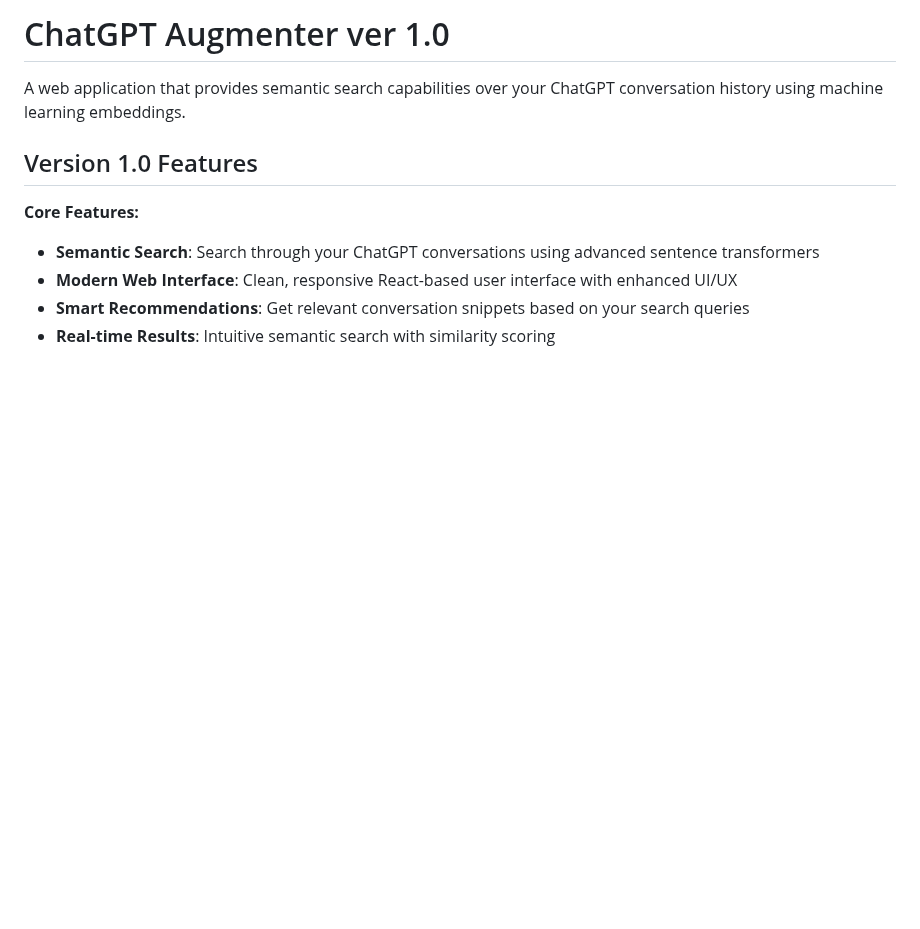
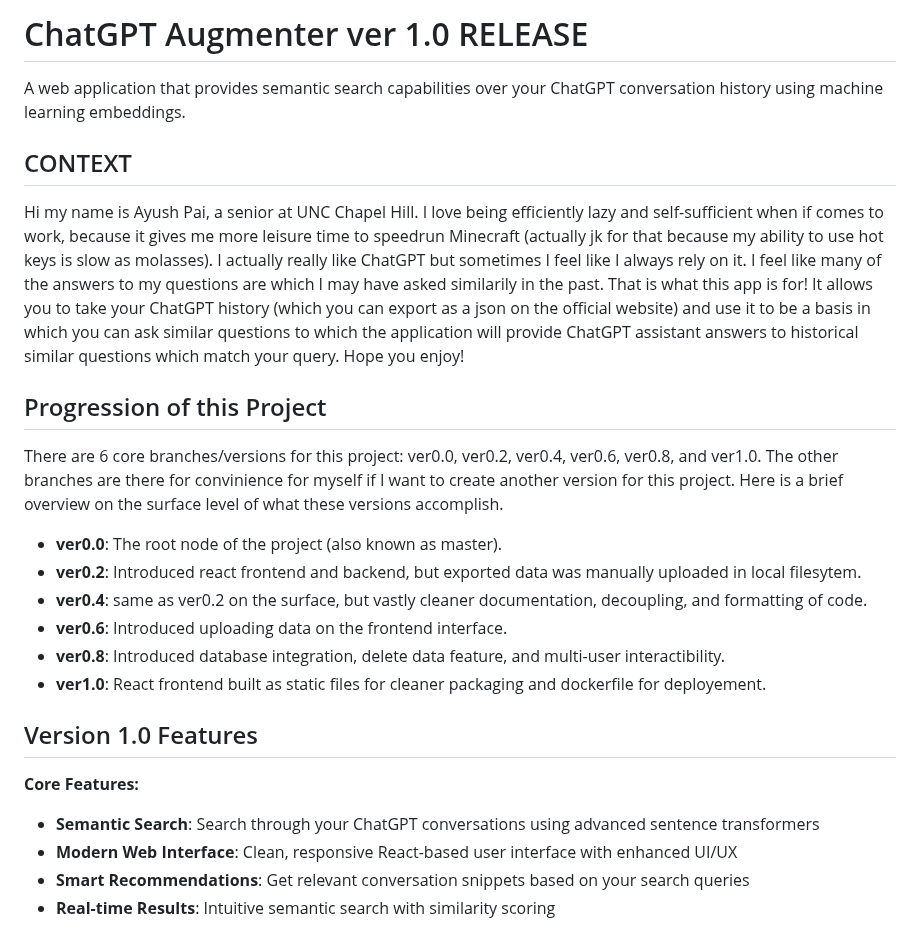
Before and after one commit to AyushPai4159/ChatGPTAugmenter, a Markdown page: README.md, the part around the change. Drawn GitHub-style; blank space fills up the shorter version.

Commit message:
added context

```diff
--- a/README.md
+++ b/README.md
@@ -1,6 +1,24 @@
-# ChatGPT Augmenter ver 1.0
+# ChatGPT Augmenter ver 1.0 RELEASE
 
 A web application that provides semantic search capabilities over your ChatGPT conversation history using machine learning embeddings.
+
+
+## CONTEXT
+
+Hi my name is Ayush Pai, a senior at UNC Chapel Hill. I love being efficiently lazy and self-sufficient when if comes to work, because it gives me more leisure time to speedrun Minecraft (actually jk for that because my ability to use hot keys is slow as molasses). I actually really like ChatGPT but sometimes I feel like I always rely on it. I feel like many of the answers to my questions are which I may have asked similarily in the past. That is what this app is for! It allows you to take your ChatGPT history (which you can export as a json on the official website) and use it to be a basis in which you can ask similar questions to which the application will provide ChatGPT assistant answers to historical similar questions which match your query. Hope you enjoy!
+
+
+## Progression of this Project
+
+There are 6 core branches/versions for this project: ver0.0, ver0.2, ver0.4, ver0.6, ver0.8, and ver1.0. The other branches are there for convinience for myself if I want to create another version for this project. Here is a brief overview on the surface level of what these versions accomplish.
+
+- **ver0.0**: The root node of the project (also known as master).
+- **ver0.2**: Introduced react frontend and backend, but exported data was manually uploaded in local filesytem.
+- **ver0.4**: same as ver0.2 on the surface, but vastly cleaner documentation, decoupling, and formatting of code.
+- **ver0.6**: Introduced uploading data on the frontend interface.
+- **ver0.8**: Introduced database integration, delete data feature, and multi-user interactibility.
+- **ver1.0**: React frontend built as static files for cleaner packaging and dockerfile for deployement.
+
 
 ## Version 1.0 Features
 
```
